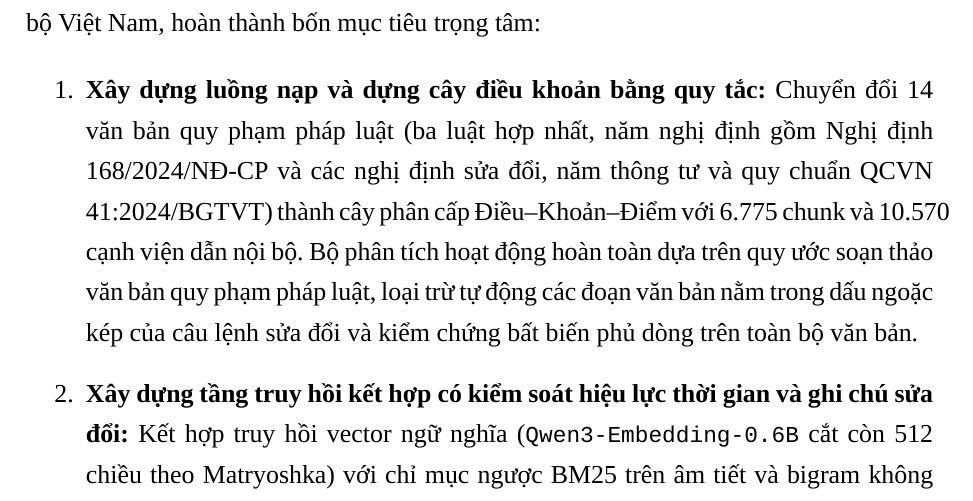
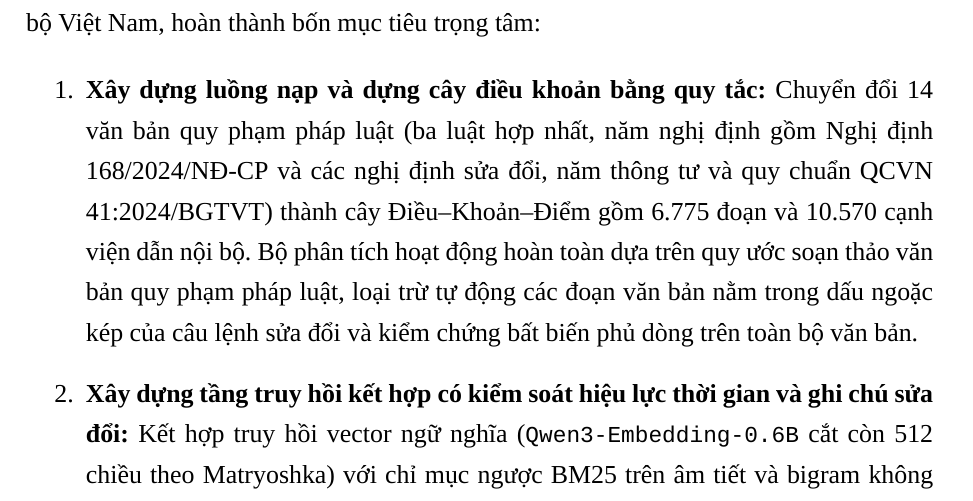
Before and after one commit to Hoang604/rag, a LaTeX thesis (thesis/latex/main.tex, which reads thesis/latex/chapters/ket_luan.tex): part of page 49 of 58, cut so that both start at the same text. Compiled offline with XeLaTeX; a missing font is replaced by an installed copy or a similar font.

Commit message:
thesis: fix overfull line in conclusion
Co-Authored-By: Claude Opus 5.5 <noreply@anthropic.com>

```diff
--- a/thesis/latex/chapters/ket_luan.tex
+++ b/thesis/latex/chapters/ket_luan.tex
@@ -6,7 +6,7 @@
 Đồ án đã thiết kế, hiện thực hóa và đánh giá thực nghiệm một hệ thống truy hồi thông tin và hỏi đáp theo kiến trúc RAG kết hợp agent cho lĩnh vực pháp luật giao thông đường bộ Việt Nam, hoàn thành bốn mục tiêu trọng tâm:
 
 \begin{enumerate}
-    \item \textbf{Xây dựng luồng nạp và dựng cây điều khoản bằng quy tắc:} Chuyển đổi 14 văn bản quy phạm pháp luật (ba luật hợp nhất, năm nghị định gồm Nghị định 168/2024/NĐ-CP và các nghị định sửa đổi, năm thông tư và quy chuẩn QCVN 41:2024/BGTVT) thành cây phân cấp Điều--Khoản--Điểm với 6.775 chunk và 10.570 cạnh viện dẫn nội bộ. Bộ phân tích hoạt động hoàn toàn dựa trên quy ước soạn thảo văn bản quy phạm pháp luật, loại trừ tự động các đoạn văn bản nằm trong dấu ngoặc kép của câu lệnh sửa đổi và kiểm chứng bất biến phủ dòng trên toàn bộ văn bản.
+    \item \textbf{Xây dựng luồng nạp và dựng cây điều khoản bằng quy tắc:} Chuyển đổi 14 văn bản quy phạm pháp luật (ba luật hợp nhất, năm nghị định gồm Nghị định 168/2024/NĐ-CP và các nghị định sửa đổi, năm thông tư và quy chuẩn QCVN 41:2024/BGTVT) thành cây Điều--Khoản--Điểm gồm 6.775 đoạn và 10.570 cạnh viện dẫn nội bộ. Bộ phân tích hoạt động hoàn toàn dựa trên quy ước soạn thảo văn bản quy phạm pháp luật, loại trừ tự động các đoạn văn bản nằm trong dấu ngoặc kép của câu lệnh sửa đổi và kiểm chứng bất biến phủ dòng trên toàn bộ văn bản.
     \item \textbf{Xây dựng tầng truy hồi kết hợp có kiểm soát hiệu lực thời gian và ghi chú sửa đổi:} Kết hợp truy hồi vector ngữ nghĩa (\texttt{Qwen3-Embedding-0.6B} cắt còn 512 chiều theo Matryoshka) với chỉ mục ngược BM25 trên âm tiết và bigram không dấu thông qua hàm hợp nhất RRF ($k = 20$), bổ sung nhánh đối sánh nguyên văn xếp hạng theo vector truy vấn. Hệ thống lọc điều khoản theo ngày xảy ra vi phạm ngay trong SQL và tự động gắn ghi chú sửa đổi (\texttt{amended\_by}) được suy diễn từ chính các câu lệnh sửa đổi ở cấp Khoản, Điểm.
     \item \textbf{Thiết kế cơ chế điều phối agent đa bước qua giao thức MCP kèm hậu kiểm bám nguồn:} Cung cấp bốn công cụ truy xuất chỉ đọc có cấu trúc qua máy chủ MCP, kết hợp bước tái nạp nguyên văn điều khoản từ cơ sở dữ liệu và hàm kiểm tra quy tắc \texttt{check\_grounding} nhằm ngăn chặn triệt để hiện tượng mô hình tự sinh số hiệu điều luật hoặc mức tiền phạt không có trong nguồn.
     \item \textbf{Thiết lập khung đánh giá thực nghiệm hai tầng tách biệt:} Xây dựng bộ dữ liệu đánh giá truy hồi (tách \texttt{dev} và \texttt{holdout}) và bộ dữ liệu đánh giá câu trả lời cuối gồm 81 câu hỏi theo văn phong người dùng thực tế, thực hiện thực nghiệm ablation có kiểm định thống kê ghép cặp McNemar và đối sánh các mô hình embedding.
```
